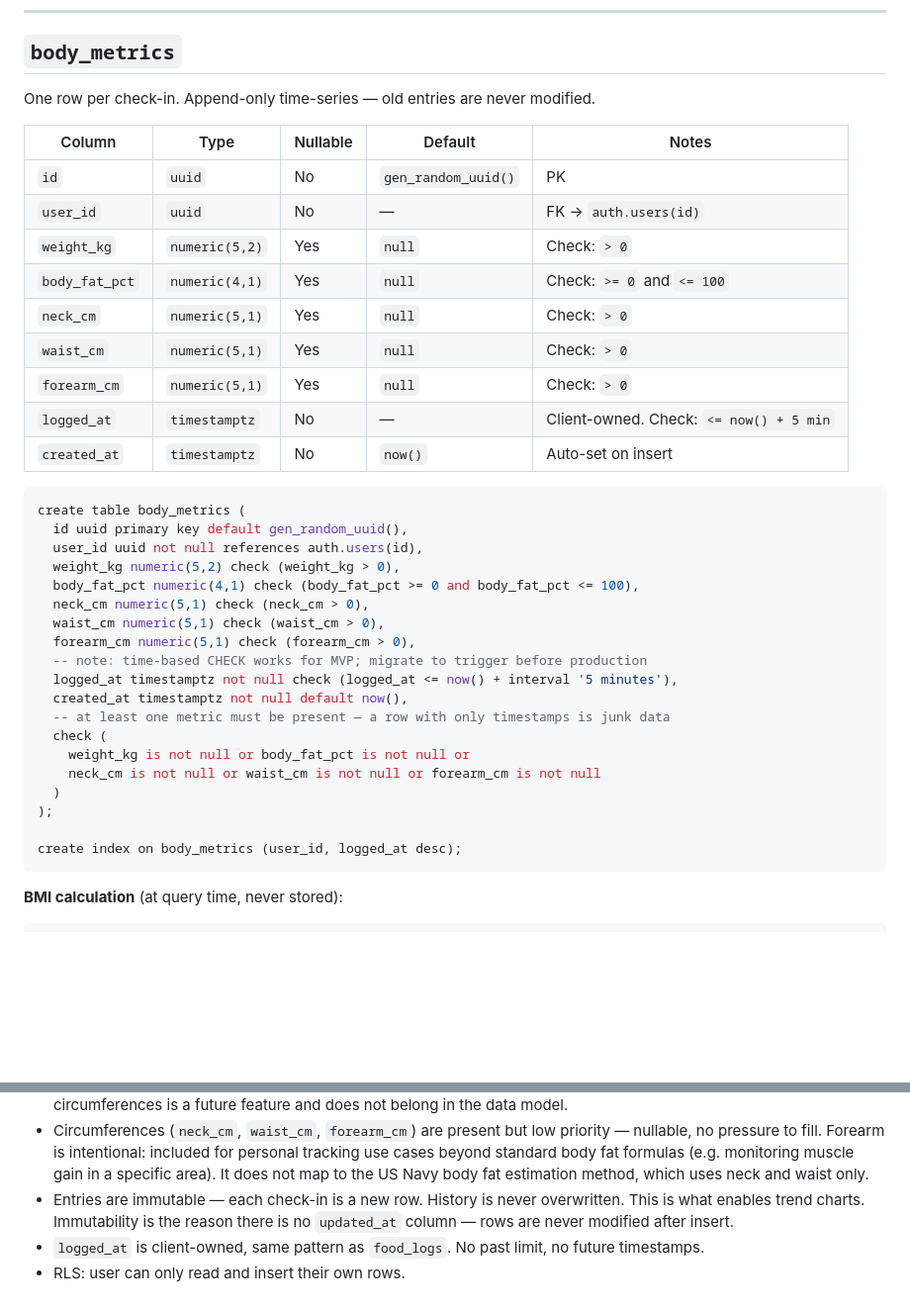
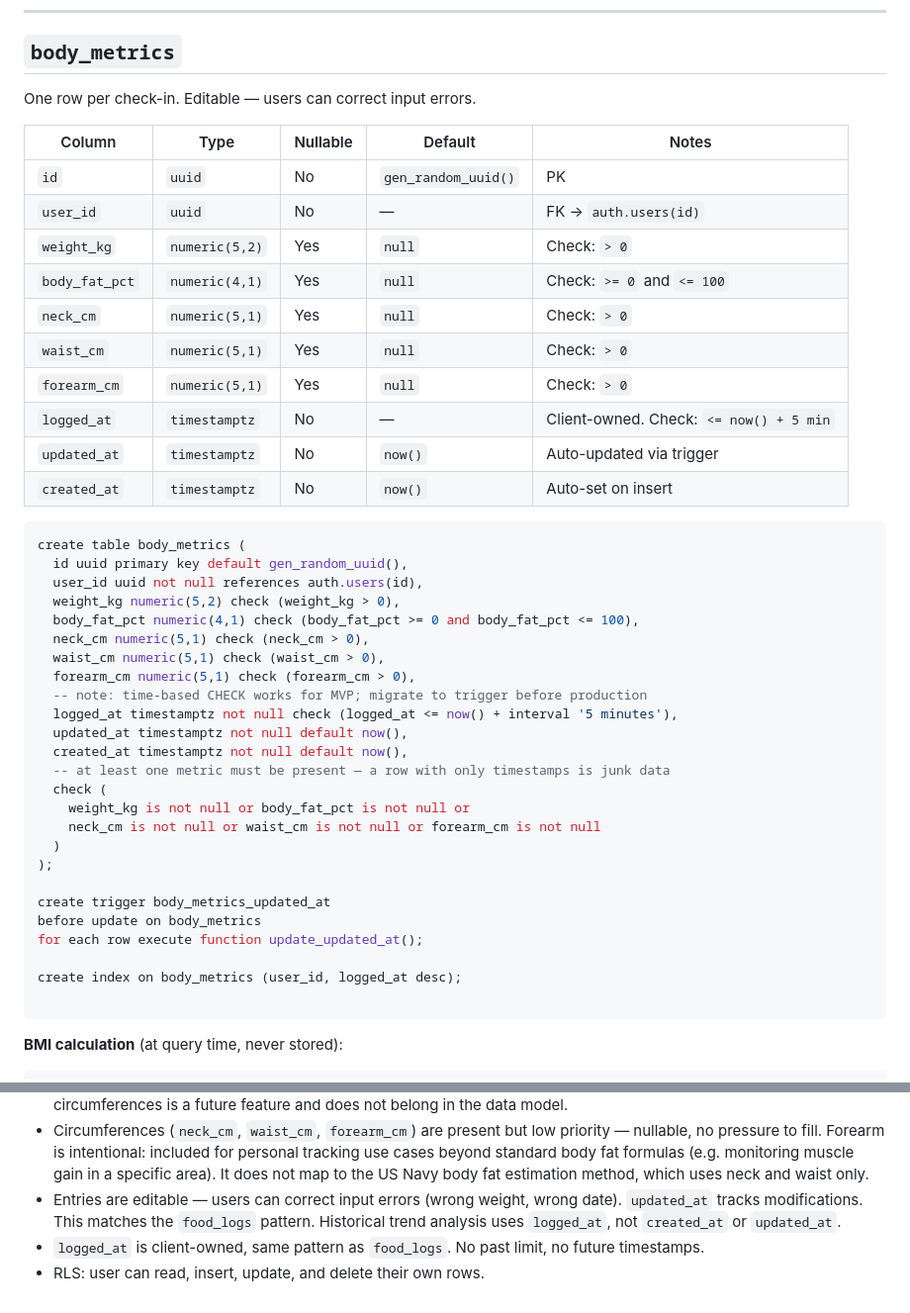
Before and after one commit to IdoGold7/Health-Tracker-Analysis, a Markdown page: docs/data-model.md, 2 parts joined by grey strips. Shown at 99% size. GitHub-like rendering; blank space fills up the shorter version.

Commit message:
docs: make body_metrics editable (add update/delete support)

````diff
--- a/docs/data-model.md
+++ b/docs/data-model.md
@@ -300,7 +300,7 @@ where fl.user_id = auth.uid()
 
 ## `body_metrics`
 
-One row per check-in. Append-only time-series — old entries are never modified.
+One row per check-in. Editable — users can correct input errors.
 
 | Column | Type | Nullable | Default | Notes |
 |---|---|---|---|---|
@@ -312,6 +312,7 @@ One row per check-in. Append-only time-series — old entries are never modified
 | `waist_cm` | `numeric(5,1)` | Yes | `null` | Check: `> 0` |
 | `forearm_cm` | `numeric(5,1)` | Yes | `null` | Check: `> 0` |
 | `logged_at` | `timestamptz` | No | — | Client-owned. Check: `<= now() + 5 min` |
+| `updated_at` | `timestamptz` | No | `now()` | Auto-updated via trigger |
 | `created_at` | `timestamptz` | No | `now()` | Auto-set on insert |
 
 ```sql
@@ -325,6 +326,7 @@ create table body_metrics (
   forearm_cm numeric(5,1) check (forearm_cm > 0),
   -- note: time-based CHECK works for MVP; migrate to trigger before production
   logged_at timestamptz not null check (logged_at <= now() + interval '5 minutes'),
+  updated_at timestamptz not null default now(),
   created_at timestamptz not null default now(),
   -- at least one metric must be present — a row with only timestamps is junk data
   check (
@@ -333,7 +335,12 @@ create table body_metrics (
   )
 );
 
+create trigger body_metrics_updated_at
+before update on body_metrics
+for each row execute function update_updated_at();
+
 create index on body_metrics (user_id, logged_at desc);
+
 ```
 
 **BMI calculation** (at query time, never stored):
@@ -355,6 +362,6 @@ order by bm.logged_at;
 - BMI is not stored — it is derived from `weight_kg` and `height_m` (stored on `profiles`) at query time. Storing it would create two sources of truth.
 - `body_fat_pct` is entered manually — user reads it from a smart scale or measurement tool. Calculation from circumferences is a future feature and does not belong in the data model.
 - Circumferences (`neck_cm`, `waist_cm`, `forearm_cm`) are present but low priority — nullable, no pressure to fill. Forearm is intentional: included for personal tracking use cases beyond standard body fat formulas (e.g. monitoring muscle gain in a specific area). It does not map to the US Navy body fat estimation method, which uses neck and waist only.
-- Entries are immutable — each check-in is a new row. History is never overwritten. This is what enables trend charts. Immutability is the reason there is no `updated_at` column — rows are never modified after insert.
+- Entries are editable — users can correct input errors (wrong weight, wrong date). `updated_at` tracks modifications. This matches the `food_logs` pattern. Historical trend analysis uses `logged_at`, not `created_at` or `updated_at`.
 - `logged_at` is client-owned, same pattern as `food_logs`. No past limit, no future timestamps.
-- RLS: user can only read and insert their own rows.
+- RLS: user can read, insert, update, and delete their own rows.
````
Also changed, not shown: docs/architecture.md (+1 -2 lines).
